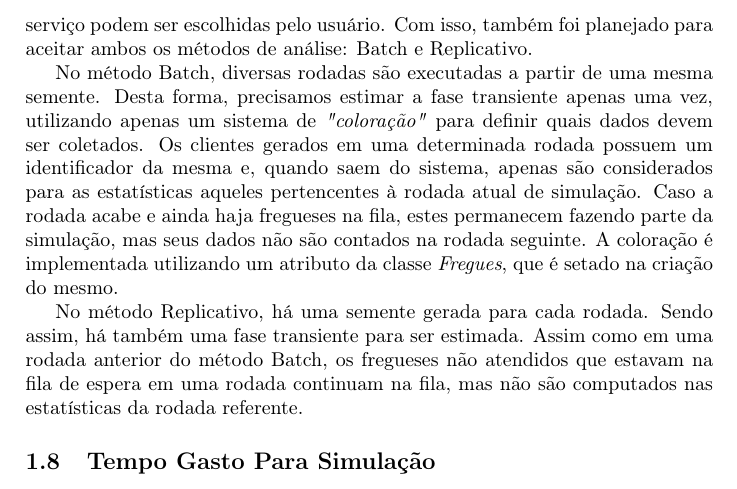
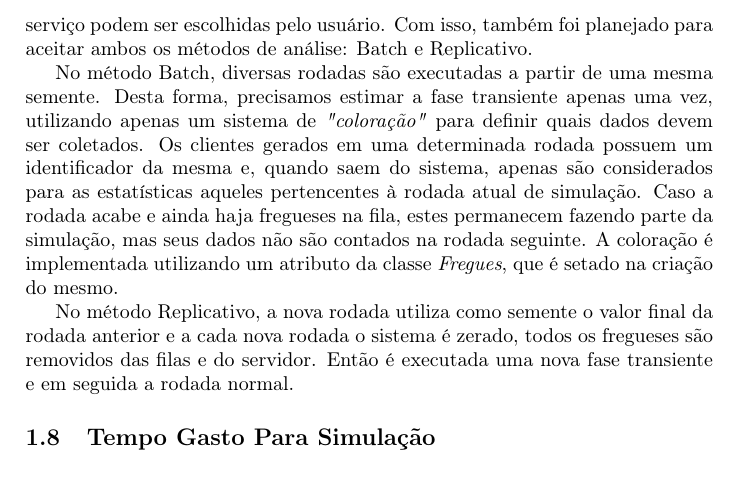
Before and after one commit to rafaelol/ad20102, a LaTeX document (relatorio/relatorio.tex): part of page 10 of 36, cut so that both start at the same text. Compiled offline with pdfLaTeX.

Commit message:
Reescrevendo a parte do replicativo, pois tava errado.

```diff
--- a/relatorio/relatorio.tex
+++ b/relatorio/relatorio.tex
@@ -286,7 +286,7 @@ ele é movido para a fila 2 (sempre respeitando a disciplina de atendimento). Se
 
     No método Batch, diversas rodadas são executadas a partir de uma mesma semente. Desta forma, precisamos estimar a fase transiente apenas uma vez, utilizando apenas um sistema de \emph{"coloração"} para definir quais dados devem ser coletados. Os clientes gerados em uma determinada rodada possuem um identificador da mesma e, quando saem do sistema, apenas são considerados para as estatísticas aqueles pertencentes à rodada atual de simulação. Caso a rodada acabe e ainda haja fregueses na fila, estes permanecem fazendo parte da simulação, mas seus dados não são contados na rodada seguinte. A coloração é implementada utilizando um atributo da classe \emph{Fregues}, que é setado na criação do mesmo.
 
-    No método Replicativo, há uma semente gerada para cada rodada. Sendo assim, há também uma fase transiente para ser estimada. Assim como em uma rodada anterior do método Batch, os fregueses não atendidos que estavam na fila de espera em uma rodada continuam na fila, mas não são computados nas estatísticas da rodada referente.
+    No método Replicativo, a nova rodada utiliza como semente o valor final da rodada anterior e a cada nova rodada o sistema é zerado, todos os fregueses são removidos das filas e do servidor. Então é executada uma nova fase transiente e em seguida a rodada normal.
 
 
 % Aqui mencionamos que decidimos testar os dois métodos: Batch e Replicativo. E também falar um pouco sobre eles.
```
